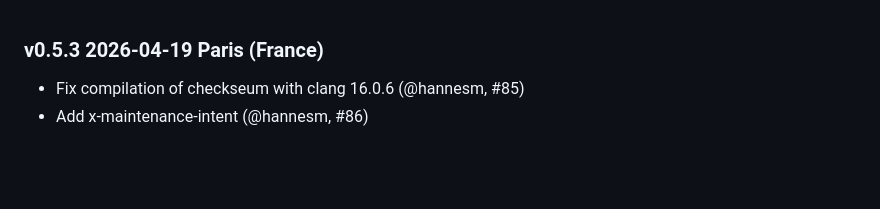
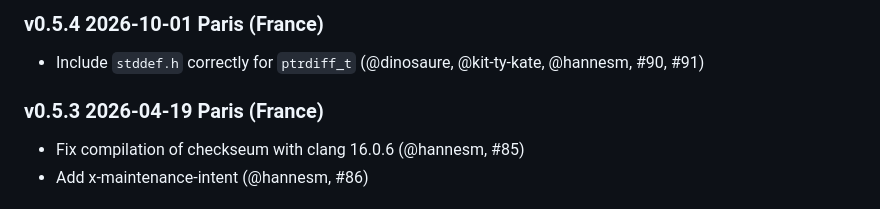
Before and after one commit to mirage/checkseum, a Markdown page: CHANGES.md, the part around the change. GitHub-like rendering; blank space fills up the shorter version.

Commit message:
Prepare v0.5.4

```diff
--- a/CHANGES.md
+++ b/CHANGES.md
@@ -1,3 +1,7 @@
+### v0.5.4 2026-10-01 Paris (France)
+
+- Include `stddef.h` correctly for `ptrdiff_t` (@dinosaure, @kit-ty-kate, @hannesm, #90, #91)
+
 ### v0.5.3 2026-04-19 Paris (France)
 
 - Fix compilation of checkseum with clang 16.0.6 (@hannesm, #85)
```
